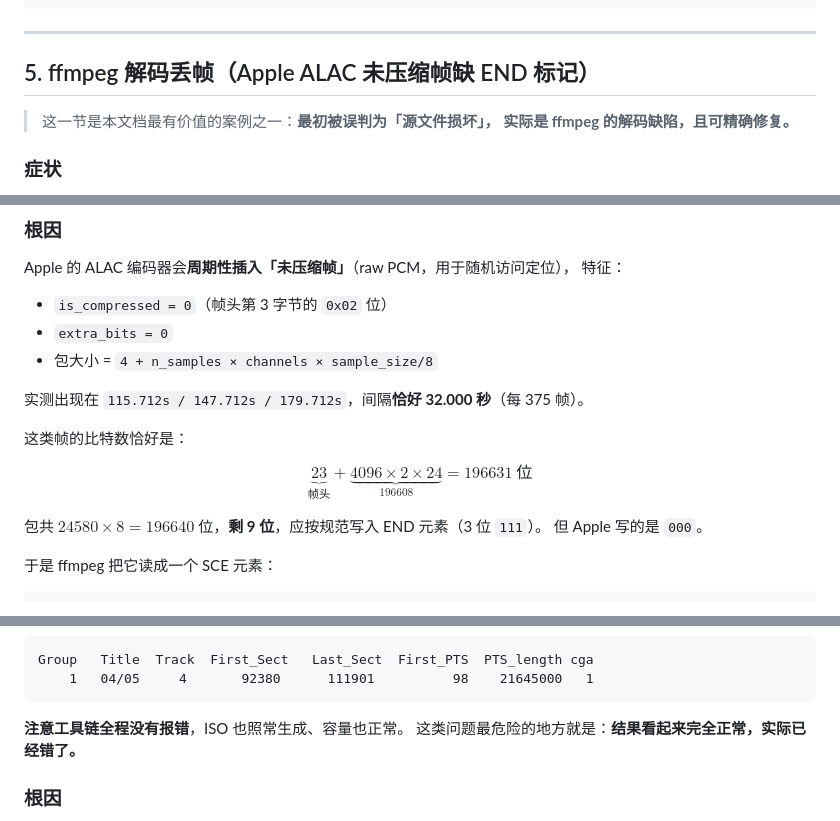
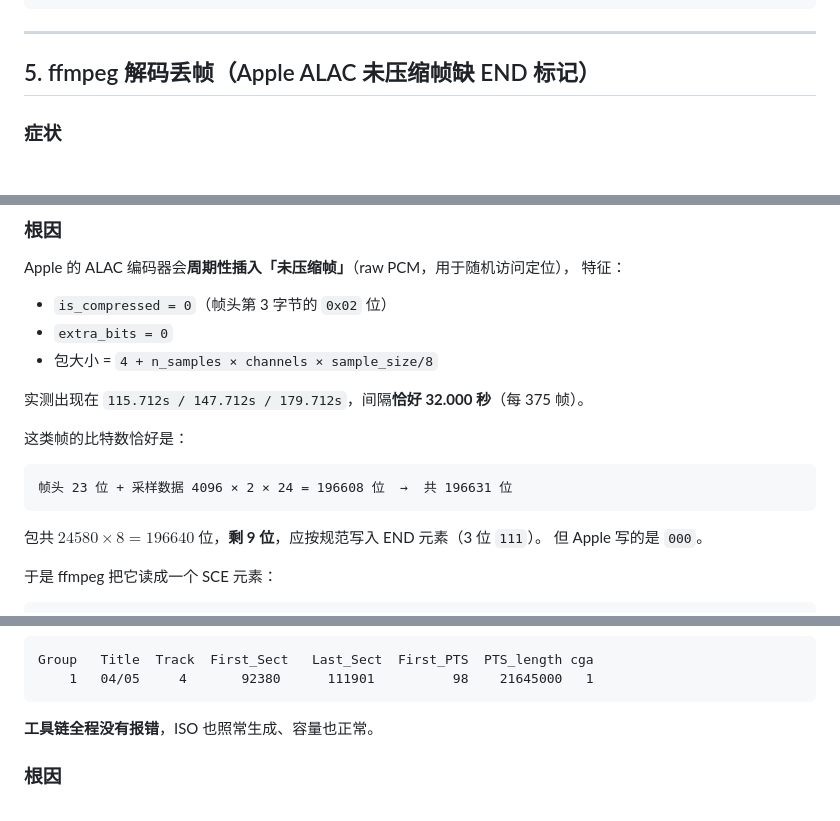
Before and after one commit to Yuzuriha03/DVD-Audio-Maker, a Markdown page: docs/TROUBLESHOOTING.md, 3 parts joined by grey strips. GitHub-like rendering.

Commit message:
docs: fix formula rendering and remove exaggerated wording
## Formula rendering error

KaTeX reports `'_' allowed only in math mode`. The culprit is `\text{sample\_size}`
—— `\_` at `\text{}` Parsing failed inside.

Change to a pure code block expression, which not only avoids rendering issues but is also more intuitive:

    Frame header 23 bits + sampled data (n_samples × channels × bit depth) bits
    Frame header 23 bits + sampled data 4096 × 2 × 24 = 196608 bits → total 196631 bits

## Remove exaggerated tone

  docs/TROUBLESHOOTING.md
    "This section is one of the most valuable cases in this document" -> Delete
    "The most dangerous aspect of this kind of problem is" -> delete
  README.md
    "This is the most hidden one." -> Delete

All other expressions containing 'most' are used objectively (smallest/largest/newest/most) and are retained.

````diff
--- a/docs/TROUBLESHOOTING.md
+++ b/docs/TROUBLESHOOTING.md
@@ -333,9 +333,6 @@ cmp -s "$SRC_MLP" "$EXTRACTED_MLP" && echo "一致 ✔"
 
 ## 5. ffmpeg 解码丢帧（Apple ALAC 未压缩帧缺 END 标记）
 
-> 这一节是本文档最有价值的案例之一：**最初被误判为「源文件损坏」，
-> 实际是 ffmpeg 的解码缺陷，且可精确修复。**
-
 ### 症状
 
 - 流水线"全部成功"，但**听感异常**（3 分钟处有跳音/断续）
@@ -380,7 +377,9 @@ Apple 的 ALAC 编码器会**周期性插入「未压缩帧」**（raw PCM，用
 
 这类帧的比特数恰好是：
 
-$$\underbrace{23}_{\text{帧头}} + \underbrace{4096 \times 2 \times 24}_{196608} = 196631\ \text{位}$$
+```
+帧头 23 位 + 采样数据 4096 × 2 × 24 = 196608 位  →  共 196631 位
+```
 
 包共 $24580 \times 8 = 196640$ 位，**剩 9 位**，应按规范写入 END 元素（3 位 `111`）。
 但 Apple 写的是 `000`。
@@ -565,8 +564,7 @@ Group   Title  Track  First_Sect   Last_Sect  First_PTS  PTS_length cga
     1   04/05     4       92380      111901          98    21645000   1
 ```
 
-**注意工具链全程没有报错**，ISO 也照常生成、容量也正常。
-这类问题最危险的地方就是：**结果看起来完全正常，实际已经错了。**
+**工具链全程没有报错**，ISO 也照常生成、容量也正常。
 
 ### 根因
 
````
Also changed, not shown: README.md (+4 -2 lines).
